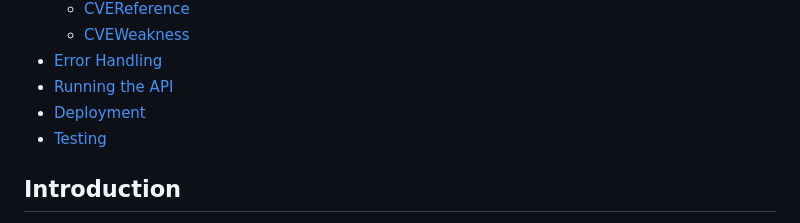
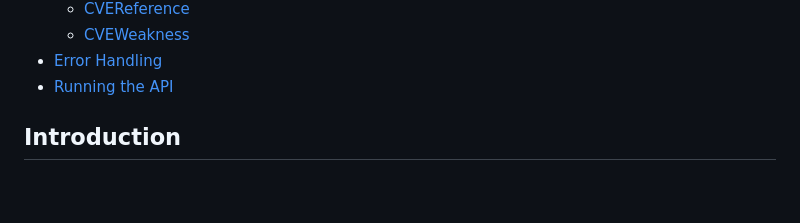
Before and after one commit to Hitesh040603/Securin_Assignment, a Markdown page: README.md, the part around the change. GitHub-like rendering; blank space fills up the shorter version.

```diff
--- a/README.md
+++ b/README.md
@@ -16,8 +16,7 @@ This API provides access to Common Vulnerabilities and Exposures (CVE) data retr
     * [CVEWeakness](#cveweakness)
 * [Error Handling](#error-handling)
 * [Running the API](#running-the-api)
-* [Deployment](#deployment-optional)
-* [Testing](#testing-optional)
+
 
 ## Introduction <a name="introduction"></a>
 
```
